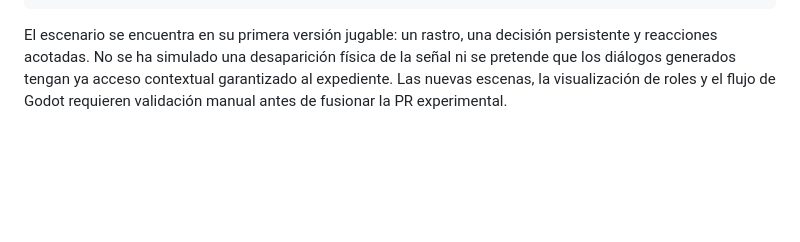
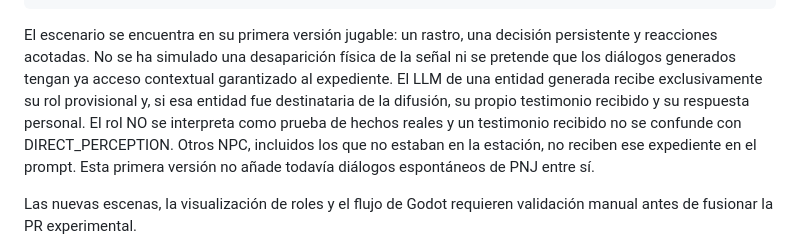
Before and after one commit to webtilians/lain, a Markdown page: docs/REALITY_04_CHARACTERS_STATION_ECHO.md, the part around the change. Drawn GitHub-style; blank space fills up the shorter version.

Commit message:
docs(reality04): document actor-private role and station testimony in grounded dialogue

```diff
--- a/docs/REALITY_04_CHARACTERS_STATION_ECHO.md
+++ b/docs/REALITY_04_CHARACTERS_STATION_ECHO.md
@@ -135,5 +135,13 @@ El escenario se encuentra en su primera versión jugable: un rastro,
 una decisión persistente y reacciones acotadas. No se ha simulado
 una desaparición física de la señal ni se pretende que los diálogos
 generados tengan ya acceso contextual garantizado al expediente.
+El LLM de una entidad generada recibe exclusivamente su rol provisional
+y, si esa entidad fue destinataria de la difusión, su propio testimonio
+recibido y su respuesta personal. El rol NO se interpreta como prueba
+de hechos reales y un testimonio recibido no se confunde con
+DIRECT_PERCEPTION. Otros NPC, incluidos los que no estaban en la
+estación, no reciben ese expediente en el prompt. Esta primera versión
+no añade todavía diálogos espontáneos de PNJ entre sí.
+
 Las nuevas escenas, la visualización de roles y el flujo de Godot
 requieren validación manual antes de fusionar la PR experimental.
```
